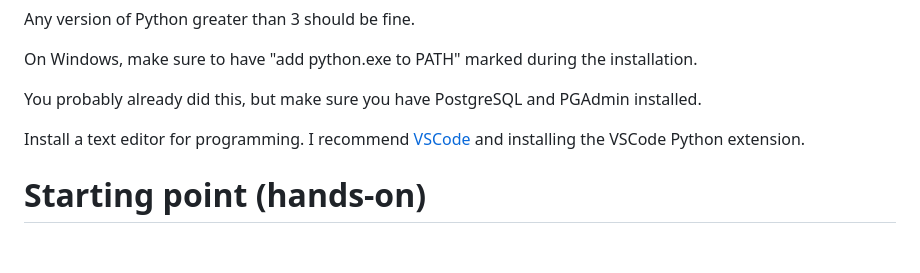
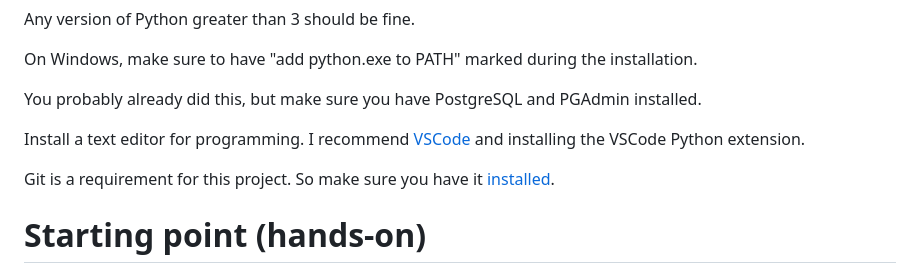
Before and after one commit to rafaelcgs10/dis2025, a Markdown page: README.md, the part around the change. Rendered like a GitHub page; blank space fills up the shorter version.

Commit message:
Add git comment

```diff
--- a/README.md
+++ b/README.md
@@ -47,6 +47,8 @@ On Windows, make sure to have "add python.exe to PATH" marked during the install
 You probably already did this, but make sure you have PostgreSQL and PGAdmin installed.
 
 Install a text editor for programming. I recommend [VSCode](https://code.visualstudio.com/) and installing the VSCode Python extension.
+
+Git is a requirement for this project. So make sure you have it [installed](https://git-scm.com/downloads).
 
 # Starting point (hands-on)
 This is where, during the lecture, I will start the hands-on.
```
